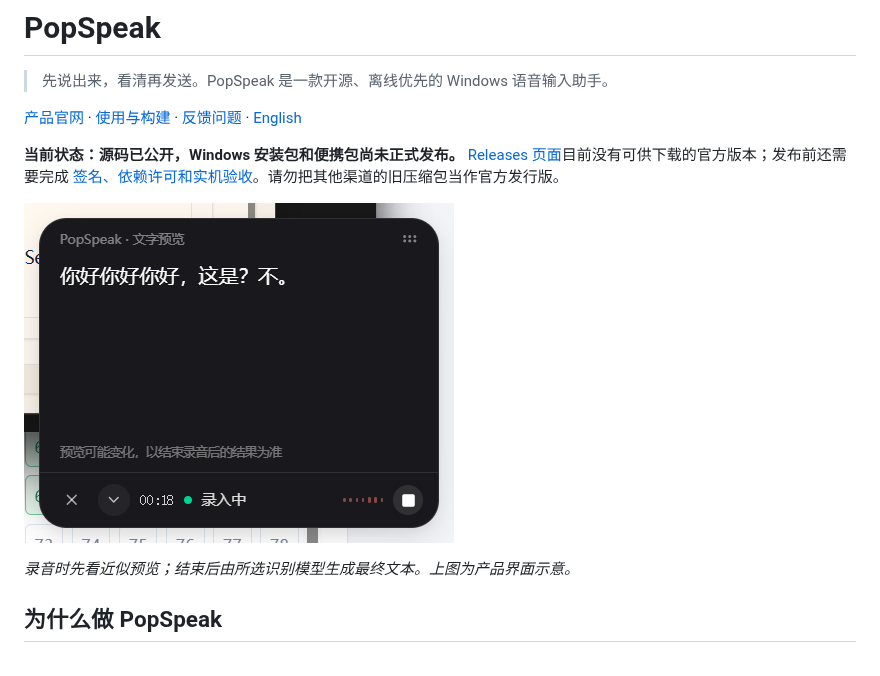
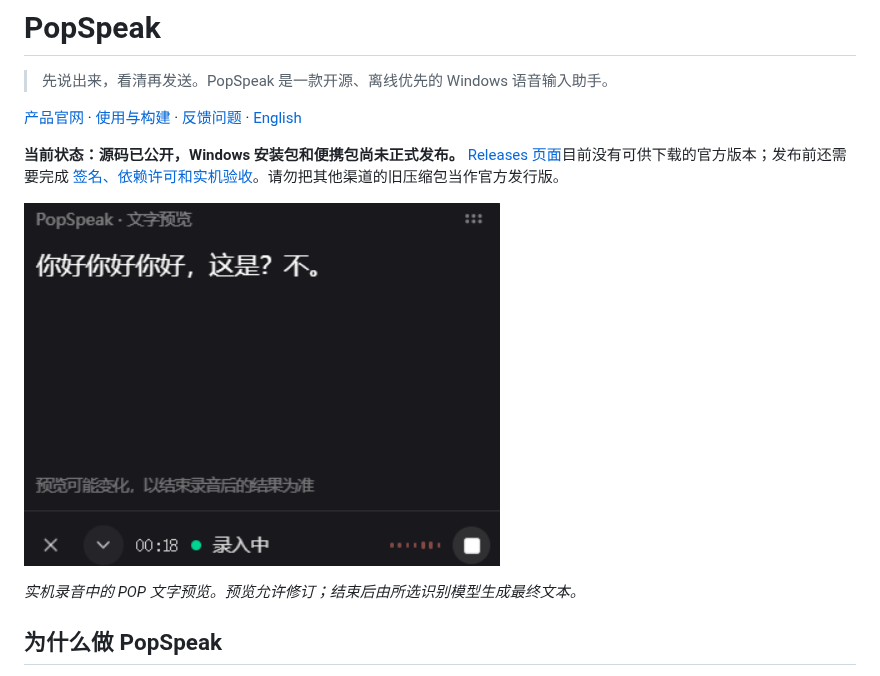
Before and after one commit to tzhu01/PopSpeak, a Markdown page: README.md, the part around the change. GitHub-like rendering; pictures changed too: site/assets/popspeak-preview.png.

```diff
--- a/README.md
+++ b/README.md
@@ -8,7 +8,7 @@
 
 ![PopSpeak 录音时的 POP 文字预览窗](site/assets/popspeak-preview.png)
 
-*录音时先看近似预览；结束后由所选识别模型生成最终文本。上图为产品界面示意。*
+*实机录音中的 POP 文字预览。预览允许修订；结束后由所选识别模型生成最终文本。*
 
 ## 为什么做 PopSpeak
 
```
Also changed, not shown: 1 other file.
